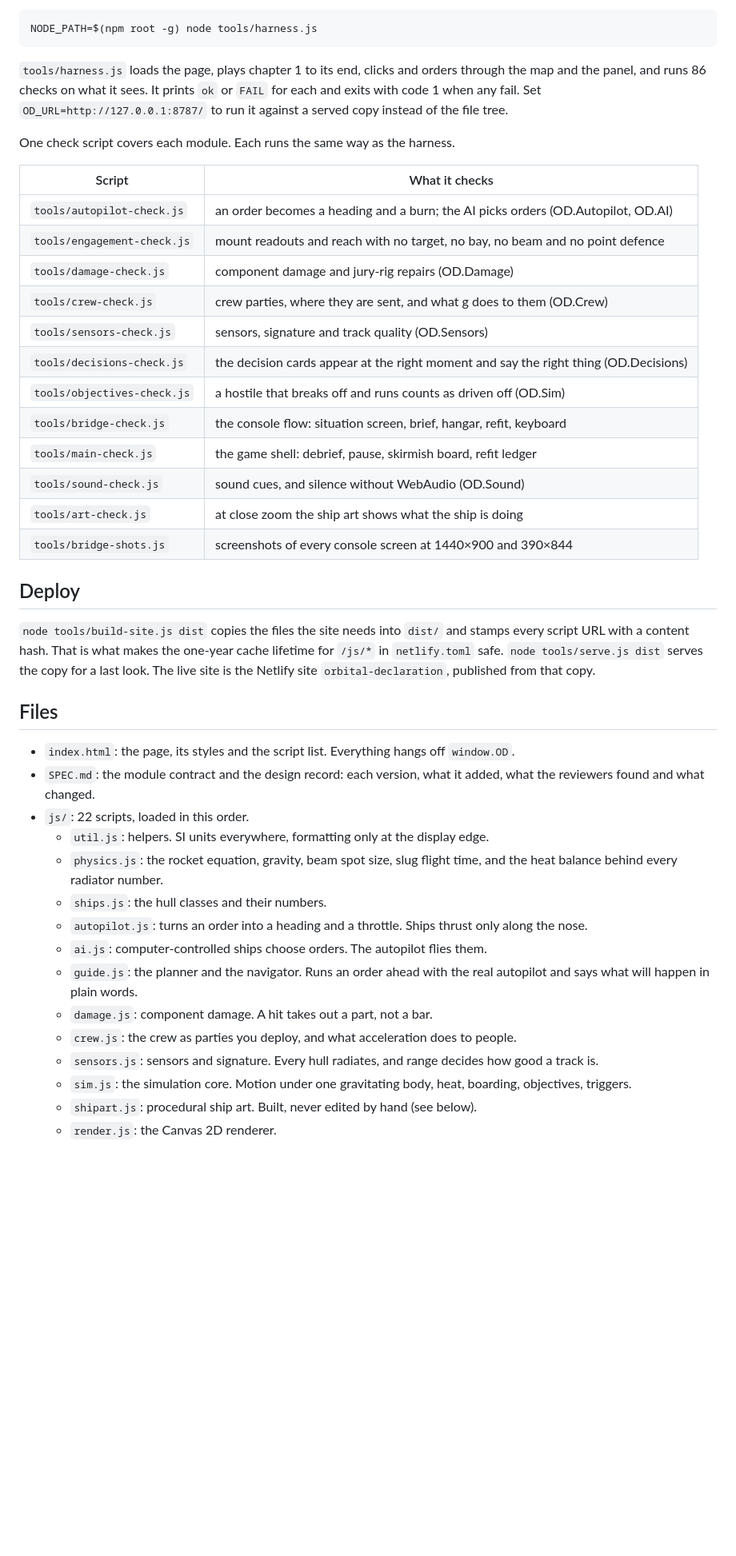
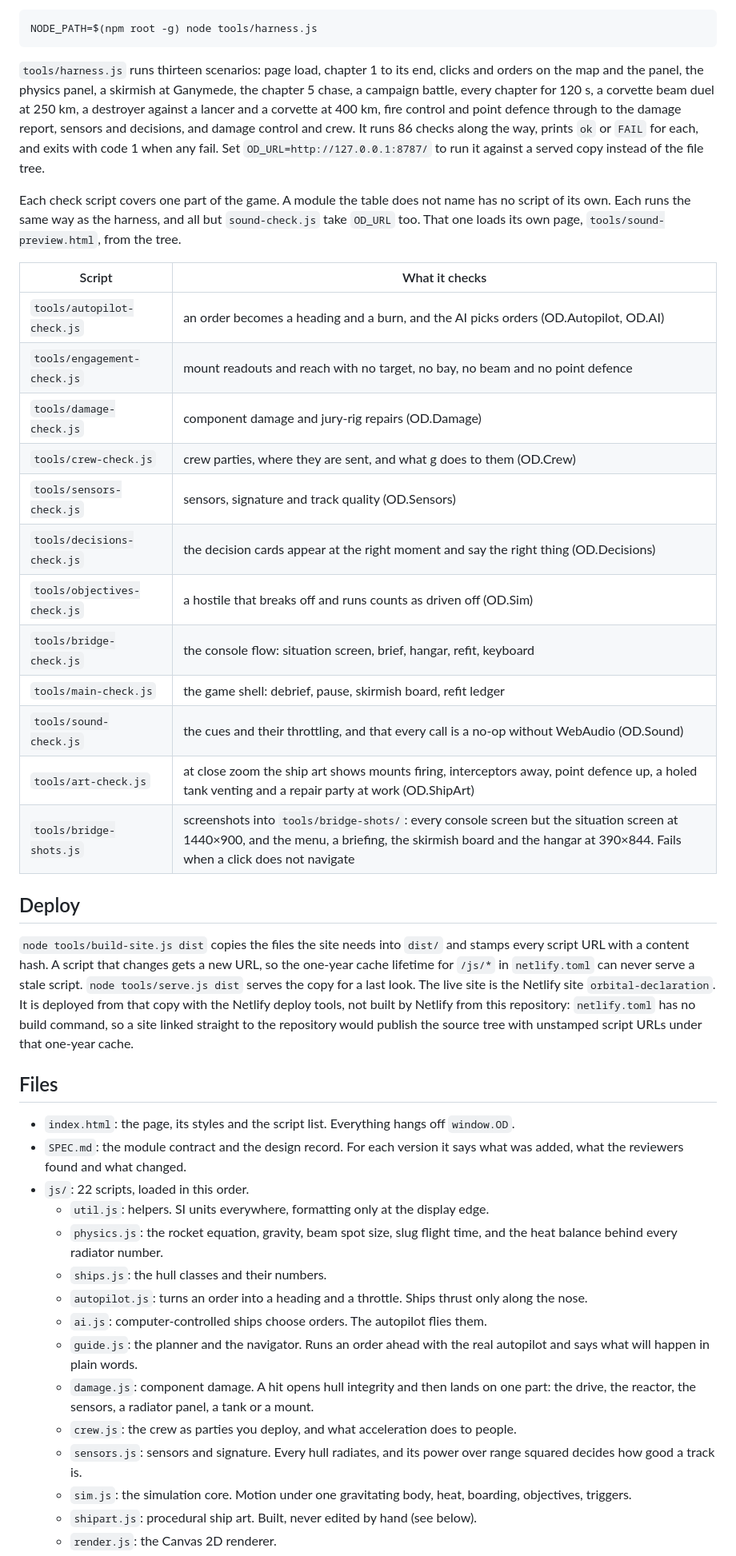
Before and after one commit to emollick/orbital-declaration, a Markdown page: README.md, the part around one of its changes. Shown at 80% size. Drawn GitHub-style; blank space fills up the shorter version.

````diff
--- a/README.md
+++ b/README.md
@@ -28,13 +28,13 @@ Run the playtests from the repository root. `NODE_PATH` points Node at the globa
 NODE_PATH=$(npm root -g) node tools/harness.js
 ```
 
-`tools/harness.js` loads the page, plays chapter 1 to its end, clicks and orders through the map and the panel, and runs 86 checks on what it sees. It prints `ok` or `FAIL` for each and exits with code 1 when any fail. Set `OD_URL=http://127.0.0.1:8787/` to run it against a served copy instead of the file tree.
+`tools/harness.js` runs thirteen scenarios: page load, chapter 1 to its end, clicks and orders on the map and the panel, the physics panel, a skirmish at Ganymede, the chapter 5 chase, a campaign battle, every chapter for 120 s, a corvette beam duel at 250 km, a destroyer against a lancer and a corvette at 400 km, fire control and point defence through to the damage report, sensors and decisions, and damage control and crew. It runs 86 checks along the way, prints `ok` or `FAIL` for each, and exits with code 1 when any fail. Set `OD_URL=http://127.0.0.1:8787/` to run it against a served copy instead of the file tree.
 
-One check script covers each module. Each runs the same way as the harness.
+Each check script covers one part of the game. A module the table does not name has no script of its own. Each runs the same way as the harness, and all but `sound-check.js` take `OD_URL` too. That one loads its own page, `tools/sound-preview.html`, from the tree.
 
 | Script | What it checks |
 | --- | --- |
-| `tools/autopilot-check.js` | an order becomes a heading and a burn; the AI picks orders (OD.Autopilot, OD.AI) |
+| `tools/autopilot-check.js` | an order becomes a heading and a burn, and the AI picks orders (OD.Autopilot, OD.AI) |
 | `tools/engagement-check.js` | mount readouts and reach with no target, no bay, no beam and no point defence |
 | `tools/damage-check.js` | component damage and jury-rig repairs (OD.Damage) |
 | `tools/crew-check.js` | crew parties, where they are sent, and what g does to them (OD.Crew) |
@@ -43,18 +43,18 @@ One check script covers each module. Each runs the same way as the harness.
 | `tools/objectives-check.js` | a hostile that breaks off and runs counts as driven off (OD.Sim) |
 | `tools/bridge-check.js` | the console flow: situation screen, brief, hangar, refit, keyboard |
 | `tools/main-check.js` | the game shell: debrief, pause, skirmish board, refit ledger |
-| `tools/sound-check.js` | sound cues, and silence without WebAudio (OD.Sound) |
-| `tools/art-check.js` | at close zoom the ship art shows what the ship is doing |
-| `tools/bridge-shots.js` | screenshots of every console screen at 1440×900 and 390×844 |
+| `tools/sound-check.js` | the cues and their throttling, and that every call is a no-op without WebAudio (OD.Sound) |
+| `tools/art-check.js` | at close zoom the ship art shows mounts firing, interceptors away, point defence up, a holed tank venting and a repair party at work (OD.ShipArt) |
+| `tools/bridge-shots.js` | screenshots into `tools/bridge-shots/`: every console screen but the situation screen at 1440×900, and the menu, a briefing, the skirmish board and the hangar at 390×844. Fails when a click does not navigate |
 
 ## Deploy
 
-`node tools/build-site.js dist` copies the files the site needs into `dist/` and stamps every script URL with a content hash. That is what makes the one-year cache lifetime for `/js/*` in `netlify.toml` safe. `node tools/serve.js dist` serves the copy for a last look. The live site is the Netlify site `orbital-declaration`, published from that copy.
+`node tools/build-site.js dist` copies the files the site needs into `dist/` and stamps every script URL with a content hash. A script that changes gets a new URL, so the one-year cache lifetime for `/js/*` in `netlify.toml` can never serve a stale script. `node tools/serve.js dist` serves the copy for a last look. The live site is the Netlify site `orbital-declaration`. It is deployed from that copy with the Netlify deploy tools, not built by Netlify from this repository: `netlify.toml` has no build command, so a site linked straight to the repository would publish the source tree with unstamped script URLs under that one-year cache.
 
 ## Files
 
 - `index.html`: the page, its styles and the script list. Everything hangs off `window.OD`.
-- `SPEC.md`: the module contract and the design record: each version, what it added, what the reviewers found and what changed.
+- `SPEC.md`: the module contract and the design record. For each version it says what was added, what the reviewers found and what changed.
 - `js/`: 22 scripts, loaded in this order.
   - `util.js`: helpers. SI units everywhere, formatting only at the display edge.
   - `physics.js`: the rocket equation, gravity, beam spot size, slug flight time, and the heat balance behind every radiator number.
@@ -62,9 +62,9 @@ One check script covers each module. Each runs the same way as the harness.
   - `autopilot.js`: turns an order into a heading and a throttle. Ships thrust only along the nose.
   - `ai.js`: computer-controlled ships choose orders. The autopilot flies them.
   - `guide.js`: the planner and the navigator. Runs an order ahead with the real autopilot and says what will happen in plain words.
-  - `damage.js`: component damage. A hit takes out a part, not a bar.
+  - `damage.js`: component damage. A hit opens hull integrity and then lands on one part: the drive, the reactor, the sensors, a radiator panel, a tank or a mount.
   - `crew.js`: the crew as parties you deploy, and what acceleration does to people.
-  - `sensors.js`: sensors and signature. Every hull radiates, and range decides how good a track is.
+  - `sensors.js`: sensors and signature. Every hull radiates, and its power over range squared decides how good a track is.
   - `sim.js`: the simulation core. Motion under one gravitating body, heat, boarding, objectives, triggers.
   - `shipart.js`: procedural ship art. Built, never edited by hand (see below).
   - `render.js`: the Canvas 2D renderer.
````
Also changed, not shown: other parts of README.md (+7 -7 lines).
